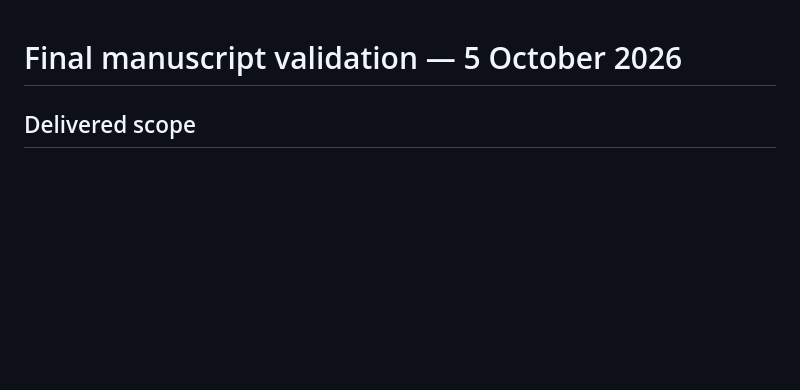
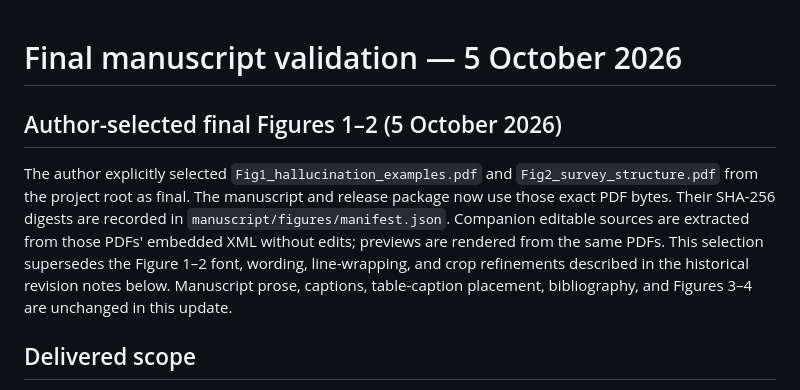
Before and after one commit to lixincheng-xcl/LLM-Hallucination-Survey, a Markdown page: docs/manuscript_validation.md, the part around the change. Rendered like a GitHub page; blank space fills up the shorter version.

```diff
--- a/docs/manuscript_validation.md
+++ b/docs/manuscript_validation.md
@@ -1,4 +1,8 @@
 # Final manuscript validation — 5 October 2026
+
+## Author-selected final Figures 1–2 (5 October 2026)
+
+The author explicitly selected `Fig1_hallucination_examples.pdf` and `Fig2_survey_structure.pdf` from the project root as final. The manuscript and release package now use those exact PDF bytes. Their SHA-256 digests are recorded in `manuscript/figures/manifest.json`. Companion editable sources are extracted from those PDFs' embedded XML without edits; previews are rendered from the same PDFs. This selection supersedes the Figure 1–2 font, wording, line-wrapping, and crop refinements described in the historical revision notes below. Manuscript prose, captions, table-caption placement, bibliography, and Figures 3–4 are unchanged in this update.
 
 ## Delivered scope
 
```
Also changed, not shown: README.md (+2 -2 lines), manuscript/README.md (+2 -2 lines), manuscript/figures/Fig1_hallucination_examples.png, manuscript/figures/Fig2_survey_structure.png, 8 other files.
